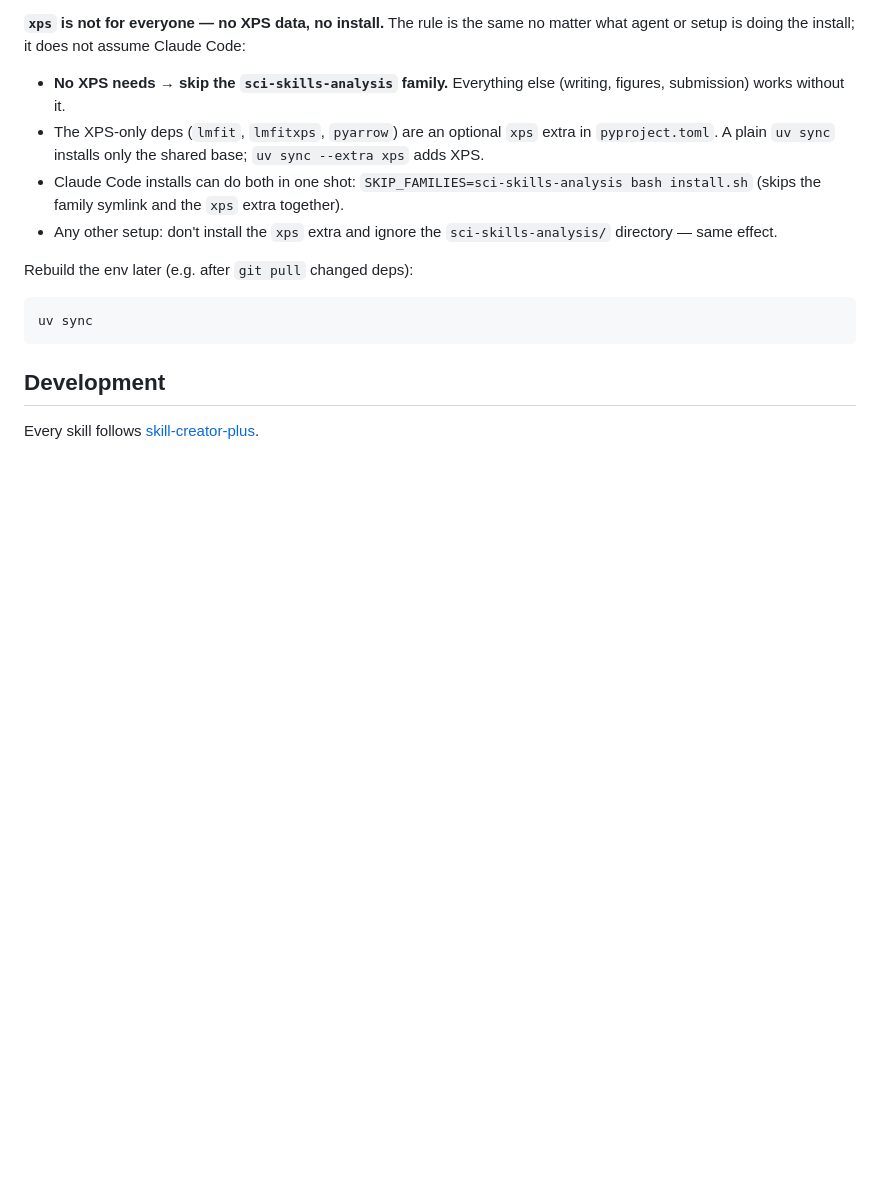
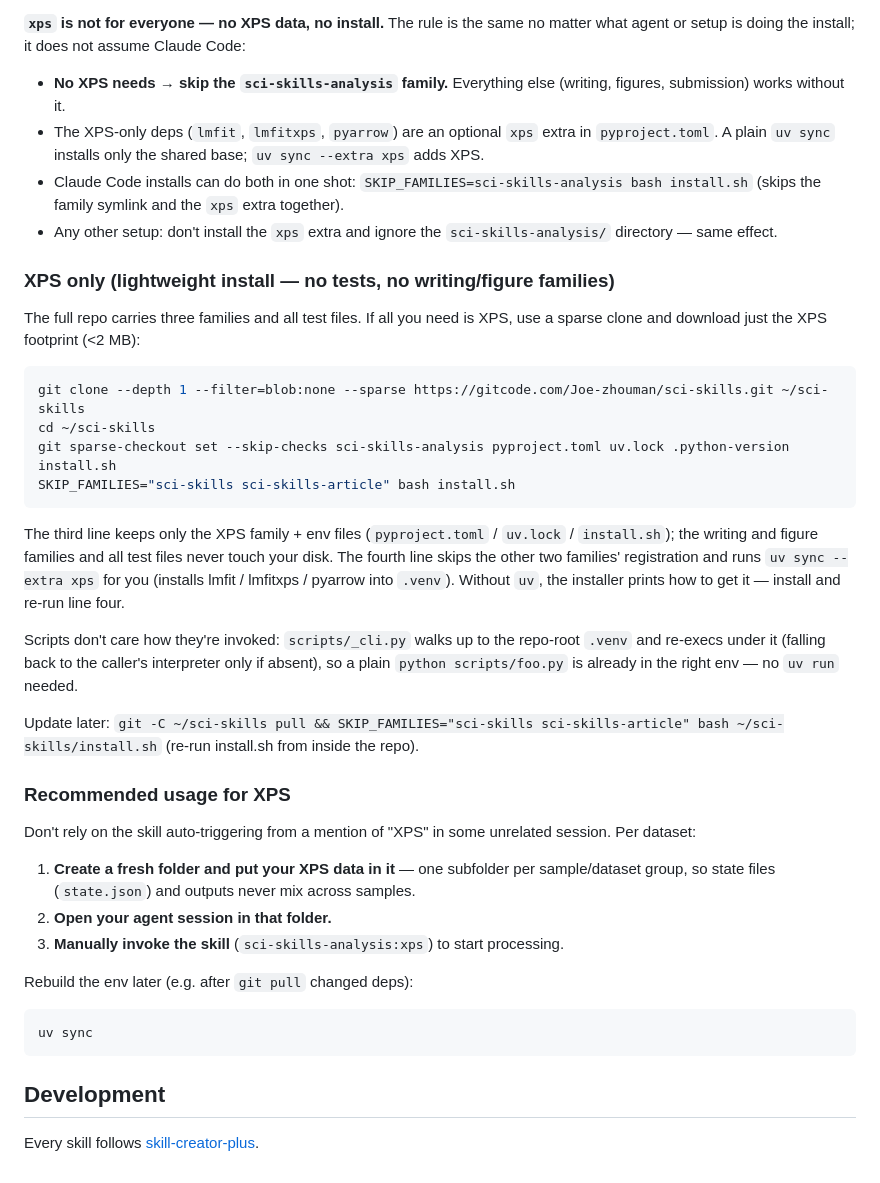
Before and after one commit to Joe-zhouman/sci-skills, a Markdown page: README.md, the part around the change. Drawn GitHub-style; blank space fills up the shorter version.

Commit message:
README: XPS-only lightweight install (EN sync) + recommended per-dataset usage
- README.md: sync the sparse-clone install section from README_zh
- both: add recommended usage — per-dataset folder, session in that
  folder, manual skill invocation; not auto-trigger

````diff
--- a/README.md
+++ b/README.md
@@ -163,6 +163,31 @@ The installer calls `uv sync` to create `.venv/` from the repo-root `pyproject.t
 - Claude Code installs can do both in one shot: `SKIP_FAMILIES=sci-skills-analysis bash install.sh` (skips the family symlink and the `xps` extra together).
 - Any other setup: don't install the `xps` extra and ignore the `sci-skills-analysis/` directory — same effect.
 
+### XPS only (lightweight install — no tests, no writing/figure families)
+
+The full repo carries three families and all test files. If all you need is XPS, use a sparse clone and download just the XPS footprint (<2 MB):
+
+```bash
+git clone --depth 1 --filter=blob:none --sparse https://gitcode.com/Joe-zhouman/sci-skills.git ~/sci-skills
+cd ~/sci-skills
+git sparse-checkout set --skip-checks sci-skills-analysis pyproject.toml uv.lock .python-version install.sh
+SKIP_FAMILIES="sci-skills sci-skills-article" bash install.sh
+```
+
+The third line keeps only the XPS family + env files (`pyproject.toml` / `uv.lock` / `install.sh`); the writing and figure families and all test files never touch your disk. The fourth line skips the other two families' registration and runs `uv sync --extra xps` for you (installs lmfit / lmfitxps / pyarrow into `.venv`). Without `uv`, the installer prints how to get it — install and re-run line four.
+
+Scripts don't care how they're invoked: `scripts/_cli.py` walks up to the repo-root `.venv` and re-execs under it (falling back to the caller's interpreter only if absent), so a plain `python scripts/foo.py` is already in the right env — no `uv run` needed.
+
+Update later: `git -C ~/sci-skills pull && SKIP_FAMILIES="sci-skills sci-skills-article" bash ~/sci-skills/install.sh` (re-run install.sh from inside the repo).
+
+### Recommended usage for XPS
+
+Don't rely on the skill auto-triggering from a mention of "XPS" in some unrelated session. Per dataset:
+
+1. **Create a fresh folder and put your XPS data in it** — one subfolder per sample/dataset group, so state files (`state.json`) and outputs never mix across samples.
+2. **Open your agent session in that folder.**
+3. **Manually invoke the skill** (`sci-skills-analysis:xps`) to start processing.
+
 Rebuild the env later (e.g. after `git pull` changed deps):
 
 ```bash
````
Also changed, not shown: README_zh.md (+8 -0 lines).
